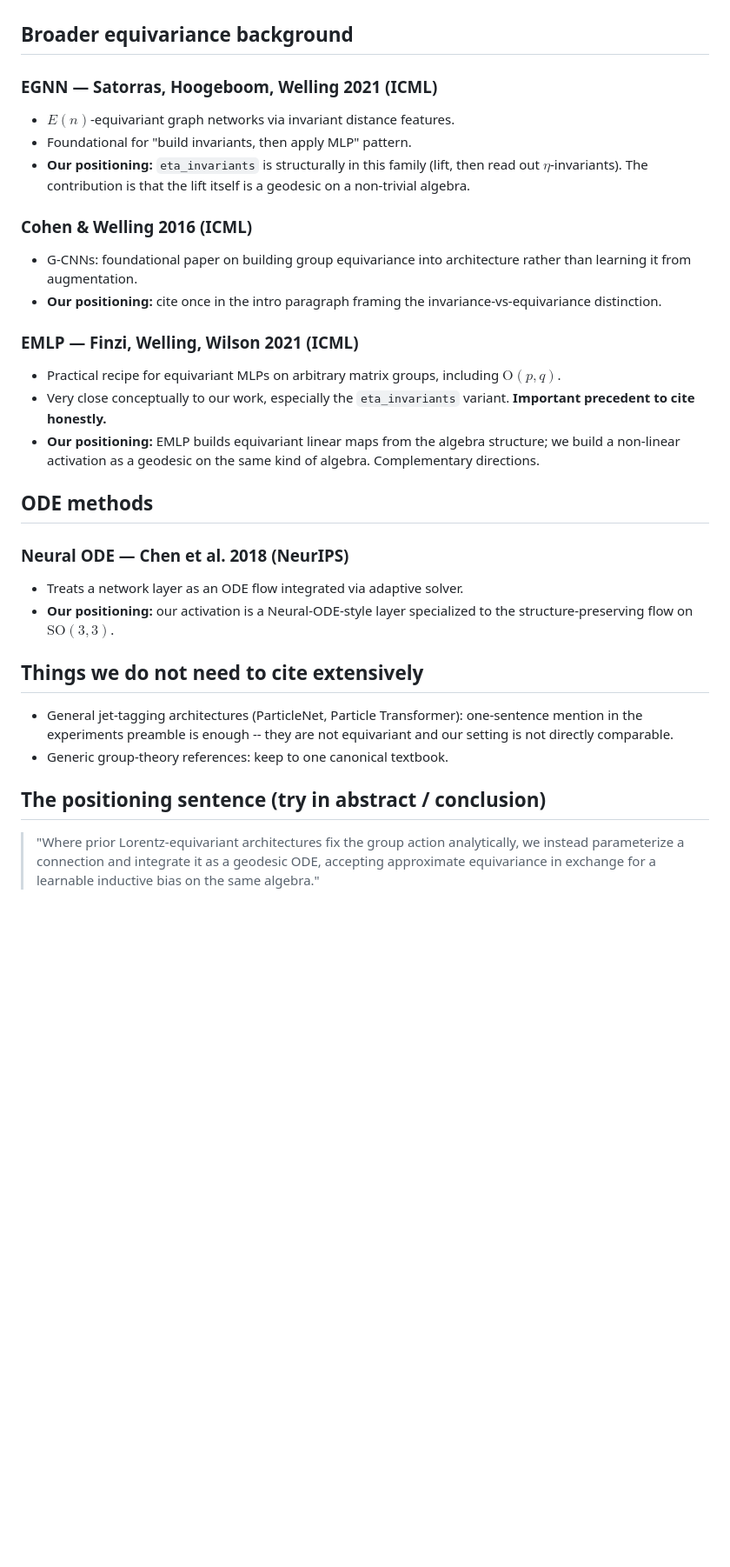
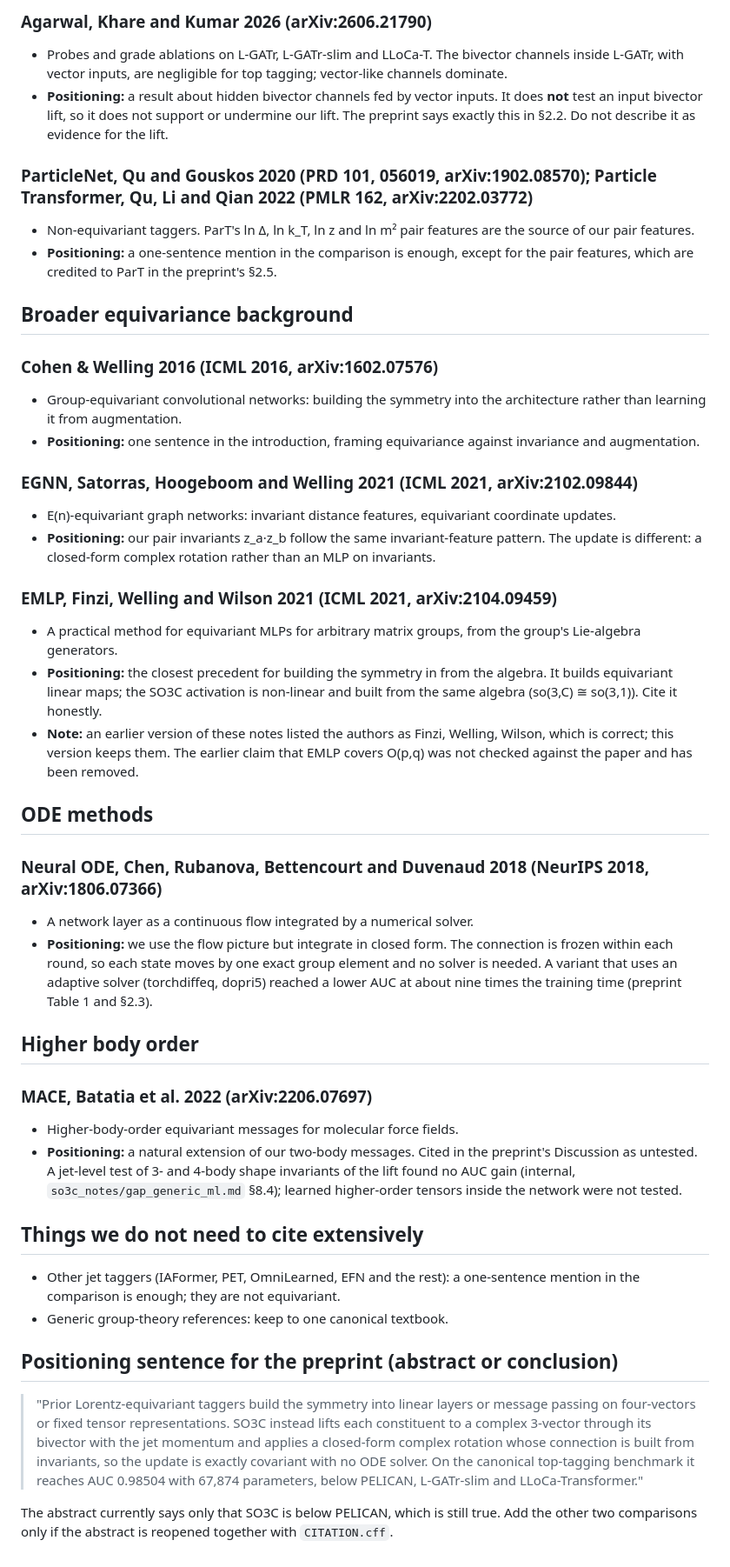
Before and after one commit to Nervni-Sanya/SO3C, a Markdown page: so3c_notes/related_work.md, the part around one of its changes. Shown at 87% size. Rendered like a GitHub page; blank space fills up the shorter version.

```diff
--- a/so3c_notes/related_work.md
+++ b/so3c_notes/related_work.md
@@ -34,45 +74,72 @@ relative to it. To be expanded into prose in Week 5.
+### Agarwal, Khare and Kumar 2026 (arXiv:2606.21790)
+- Probes and grade ablations on L-GATr, L-GATr-slim and LLoCa-T. The bivector channels inside
+  L-GATr, with vector inputs, are negligible for top tagging; vector-like channels dominate.
+- **Positioning:** a result about hidden bivector channels fed by vector inputs. It does
+  **not** test an input bivector lift, so it does not support or undermine our lift. The
+  preprint says exactly this in §2.2. Do not describe it as evidence for the lift.
+
+### ParticleNet, Qu and Gouskos 2020 (PRD 101, 056019, arXiv:1902.08570); Particle Transformer, Qu, Li and Qian 2022 (PMLR 162, arXiv:2202.03772)
+- Non-equivariant taggers. ParT's ln Δ, ln k_T, ln z and ln m² pair features are the source of
+  our pair features.
+- **Positioning:** a one-sentence mention in the comparison is enough, except for the pair
+  features, which are credited to ParT in the preprint's §2.5.
 
 ## Broader equivariance background
 
-### EGNN — Satorras, Hoogeboom, Welling 2021 (ICML)
-- $E(n)$-equivariant graph networks via invariant distance features.
-- Foundational for "build invariants, then apply MLP" pattern.
-- **Our positioning:** `eta_invariants` is structurally in this family
-  (lift, then read out $\eta$-invariants). The contribution is that the
-  lift itself is a geodesic on a non-trivial algebra.
+### Cohen & Welling 2016 (ICML 2016, arXiv:1602.07576)
+- Group-equivariant convolutional networks: building the symmetry into the architecture
+  rather than learning it from augmentation.
+- **Positioning:** one sentence in the introduction, framing equivariance against invariance
+  and augmentation.
 
-### Cohen & Welling 2016 (ICML)
-- G-CNNs: foundational paper on building group equivariance into
-  architecture rather than learning it from augmentation.
-- **Our positioning:** cite once in the intro paragraph framing the
-  invariance-vs-equivariance distinction.
+### EGNN, Satorras, Hoogeboom and Welling 2021 (ICML 2021, arXiv:2102.09844)
+- E(n)-equivariant graph networks: invariant distance features, equivariant coordinate
+  updates.
+- **Positioning:** our pair invariants z_a·z_b follow the same invariant-feature pattern. The
+  update is different: a closed-form complex rotation rather than an MLP on invariants.
 
-### EMLP — Finzi, Welling, Wilson 2021 (ICML)
-- Practical recipe for equivariant MLPs on arbitrary matrix groups,
-  including $\mathrm{O}(p,q)$.
-- Very close conceptually to our work, especially the `eta_invariants`
-  variant. **Important precedent to cite honestly.**
-- **Our positioning:** EMLP builds equivariant linear maps from the
-  algebra structure; we build a non-linear activation as a geodesic on
-  the same kind of algebra. Complementary directions.
+### EMLP, Finzi, Welling and Wilson 2021 (ICML 2021, arXiv:2104.09459)
+- A practical method for equivariant MLPs for arbitrary matrix groups, from the group's
+  Lie-algebra generators.
+- **Positioning:** the closest precedent for building the symmetry in from the algebra. It
+  builds equivariant linear maps; the SO3C activation is non-linear and built from the same
+  algebra (so(3,C) ≅ so(3,1)). Cite it honestly.
+- **Note:** an earlier version of these notes listed the authors as Finzi, Welling, Wilson,
+  which is correct; this version keeps them. The earlier claim that EMLP covers O(p,q) was
+  not checked against the paper and has been removed.
 
 ## ODE methods
 
-### Neural ODE — Chen et al. 2018 (NeurIPS)
-- Treats a network layer as an ODE flow integrated via adaptive solver.
-- **Our positioning:** our activation is a Neural-ODE-style layer
-  specialized to the structure-preserving flow on $\mathrm{SO}(3,3)$.
+### Neural ODE, Chen, Rubanova, Bettencourt and Duvenaud 2018 (NeurIPS 2018, arXiv:1806.07366)
+- A network layer as a continuous flow integrated by a numerical solver.
+- **Positioning:** we use the flow picture but integrate in closed form. The connection is
+  frozen within each round, so each state moves by one exact group element and no solver is
+  needed. A variant that uses an adaptive solver (torchdiffeq, dopri5) reached a lower AUC at
+  about nine times the training time (preprint Table 1 and §2.3).
+
+## Higher body order
+
+### MACE, Batatia et al. 2022 (arXiv:2206.07697)
+- Higher-body-order equivariant messages for molecular force fields.
+- **Positioning:** a natural extension of our two-body messages. Cited in the preprint's
+  Discussion as untested. A jet-level test of 3- and 4-body shape invariants of the lift found
+  no AUC gain (internal, `so3c_notes/gap_generic_ml.md` §8.4); learned higher-order tensors
+  inside the network were not tested.
 
 ## Things we do not need to cite extensively
 
-- General jet-tagging architectures (ParticleNet, Particle Transformer):
-  one-sentence mention in the experiments preamble is enough -- they are
-  not equivariant and our setting is not directly comparable.
+- Other jet taggers (IAFormer, PET, OmniLearned, EFN and the rest): a one-sentence mention in
+  the comparison is enough; they are not equivariant.
 - Generic group-theory references: keep to one canonical textbook.
 
-## The positioning sentence (try in abstract / conclusion)
+## Positioning sentence for the preprint (abstract or conclusion)
 
-> "Where prior Lorentz-equivariant architectures fix the group action
-> analytically, we instead parameterize a connection and integrate it
-> as a geodesic ODE, accepting approximate equivariance in exchange for
-> a learnable inductive bias on the same algebra."
+> "Prior Lorentz-equivariant taggers build the symmetry into linear layers or message passing
+> on four-vectors or fixed tensor representations. SO3C instead lifts each constituent to a
+> complex 3-vector through its bivector with the jet momentum and applies a closed-form complex
+> rotation whose connection is built from invariants, so the update is exactly covariant with
+> no ODE solver. On the canonical top-tagging benchmark it reaches AUC 0.98504 with 67,874
+> parameters, below PELICAN, L-GATr-slim and LLoCa-Transformer."
+
+The abstract currently says only that SO3C is below PELICAN, which is still true. Add the
+other two comparisons only if the abstract is reopened together with `CITATION.cff`.
```
Also changed, not shown: other parts of so3c_notes/related_work.md (+68 -28 lines).
